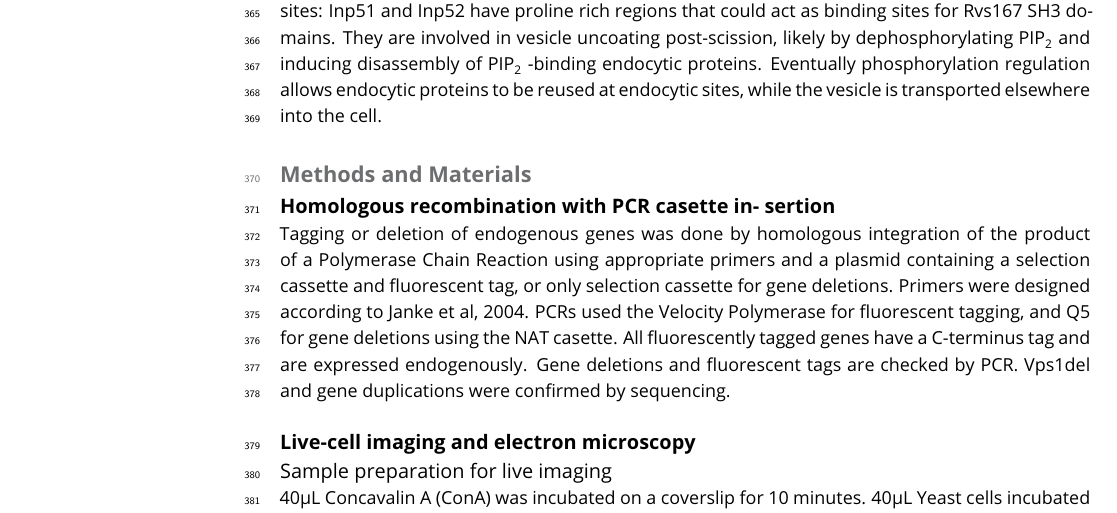
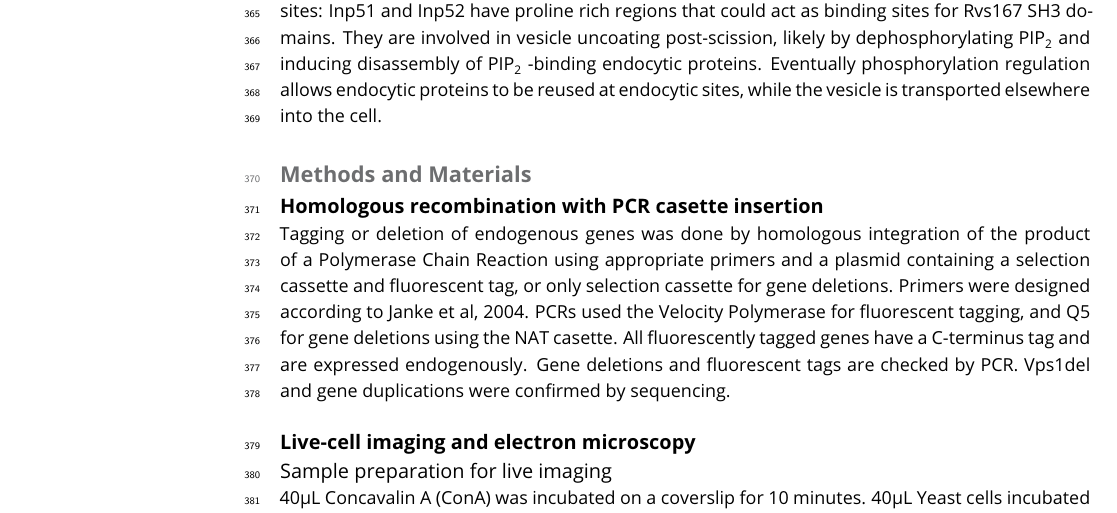
Before and after one commit to deepikaamenon/scission_paper, a LaTeX document (main.tex): part of page 11 of 22, cut so that both start at the same text. Compiled offline with pdfLaTeX.

Commit message:
txs auto checkin

```diff
--- a/main.tex
+++ b/main.tex
@@ -295,7 +295,7 @@ We propose that Rvs is recruited to sites by two distinct mechanisms. SH3 domain
 
 \section{Methods and Materials}
 
-\subsection{Homologous recombination with PCR casette in- sertion}
+\subsection{Homologous recombination with PCR casette insertion}
 Tagging or deletion of endogenous genes was done by homologous integration of the product of a Polymerase Chain Reaction using appropriate primers and a plasmid containing a selection cassette and fluorescent tag, or only selection cassette for gene deletions. Primers were designed according to Janke et al, 2004. PCRs used the Velocity Polymerase for fluorescent tagging, and Q5 for gene deletions using the NAT casette. All fluorescently tagged genes have a C-terminus tag and are expressed endogenously. Gene deletions and fluorescent tags are checked by PCR. Vps1del and gene duplications were confirmed by sequencing.
 
 
```
